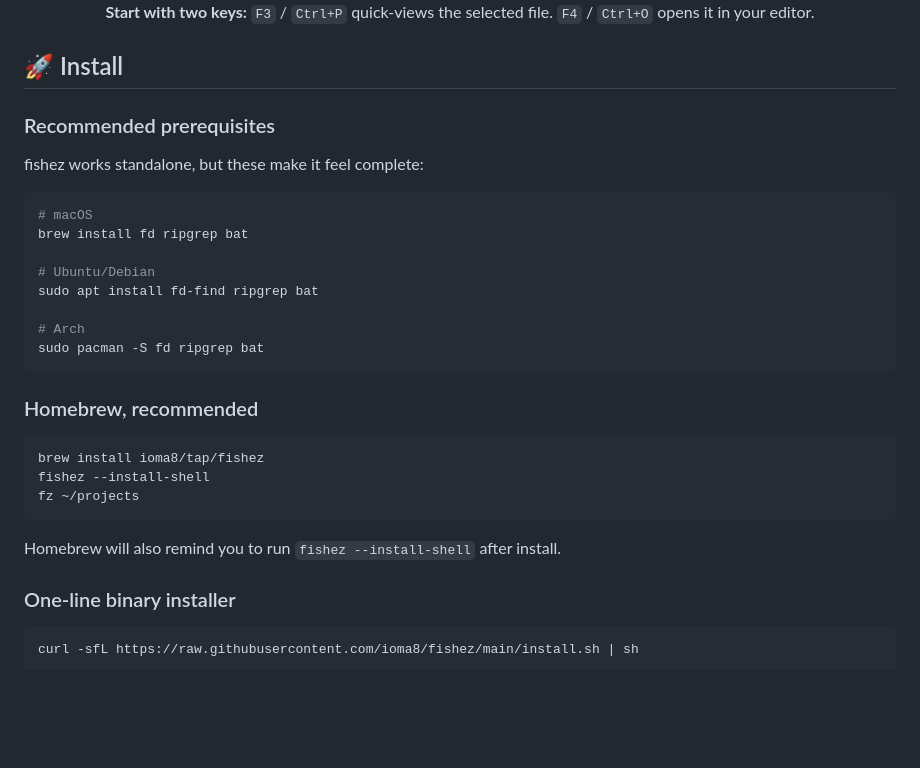
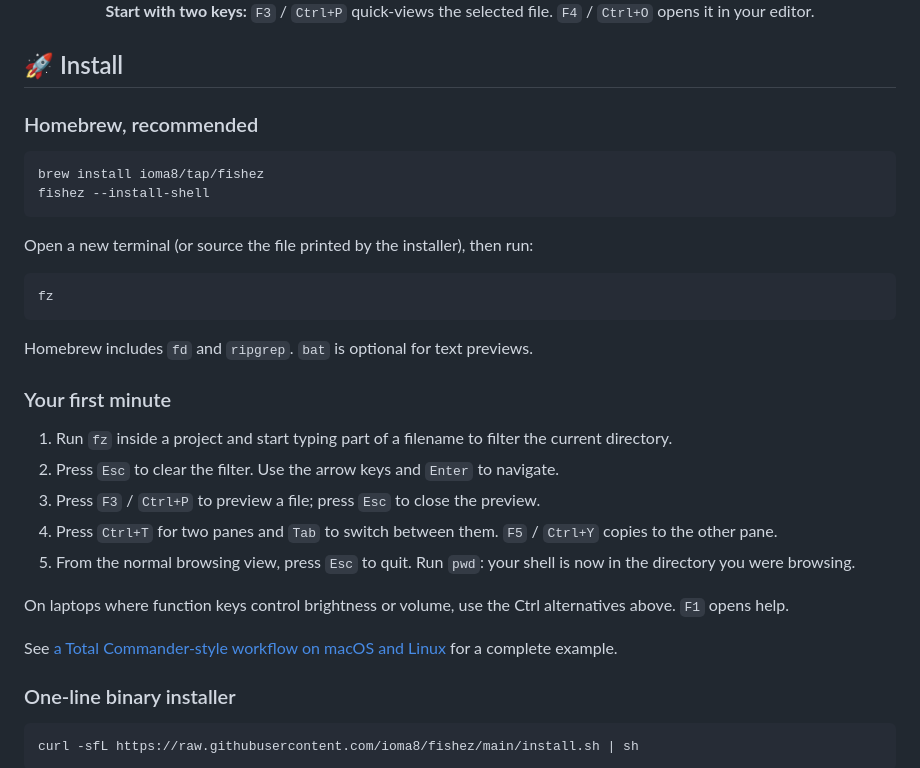
Before and after one commit to ioma8/fishez, a Markdown page: README.md, the part around one of its changes. Drawn GitHub-style; blank space fills up the shorter version.

````diff
--- a/README.md
+++ b/README.md
@@ -22,30 +22,32 @@ Browse files fast, filter by just typing, quick-view almost anything, and leave
 
 ## 🚀 Install
 
-### Recommended prerequisites
-
-fishez works standalone, but these make it feel complete:
-
-```bash
-# macOS
-brew install fd ripgrep bat
-
-# Ubuntu/Debian
-sudo apt install fd-find ripgrep bat
-
-# Arch
-sudo pacman -S fd ripgrep bat
-```
-
 ### Homebrew, recommended
 
 ```bash
 brew install ioma8/tap/fishez
 fishez --install-shell
-fz ~/projects
 ```
 
-Homebrew will also remind you to run `fishez --install-shell` after install.
+Open a new terminal (or source the file printed by the installer), then run:
+
+```bash
+fz
+```
+
+Homebrew includes `fd` and `ripgrep`. `bat` is optional for text previews.
+
+### Your first minute
+
+1. Run `fz` inside a project and start typing part of a filename to filter the current directory.
+2. Press `Esc` to clear the filter. Use the arrow keys and `Enter` to navigate.
+3. Press `F3` / `Ctrl+P` to preview a file; press `Esc` to close the preview.
+4. Press `Ctrl+T` for two panes and `Tab` to switch between them. `F5` / `Ctrl+Y` copies to the other pane.
+5. From the normal browsing view, press `Esc` to quit. Run `pwd`: your shell is now in the directory you were browsing.
+
+On laptops where function keys control brightness or volume, use the Ctrl alternatives above. `F1` opens help.
+
+See [a Total Commander-style workflow on macOS and Linux](docs/commander-workflow.md) for a complete example.
 
 ### One-line binary installer
 
````
Also changed, not shown: other parts of README.md (+14 -30 lines), docs/commander-workflow.md (added, +48 -0 lines).
